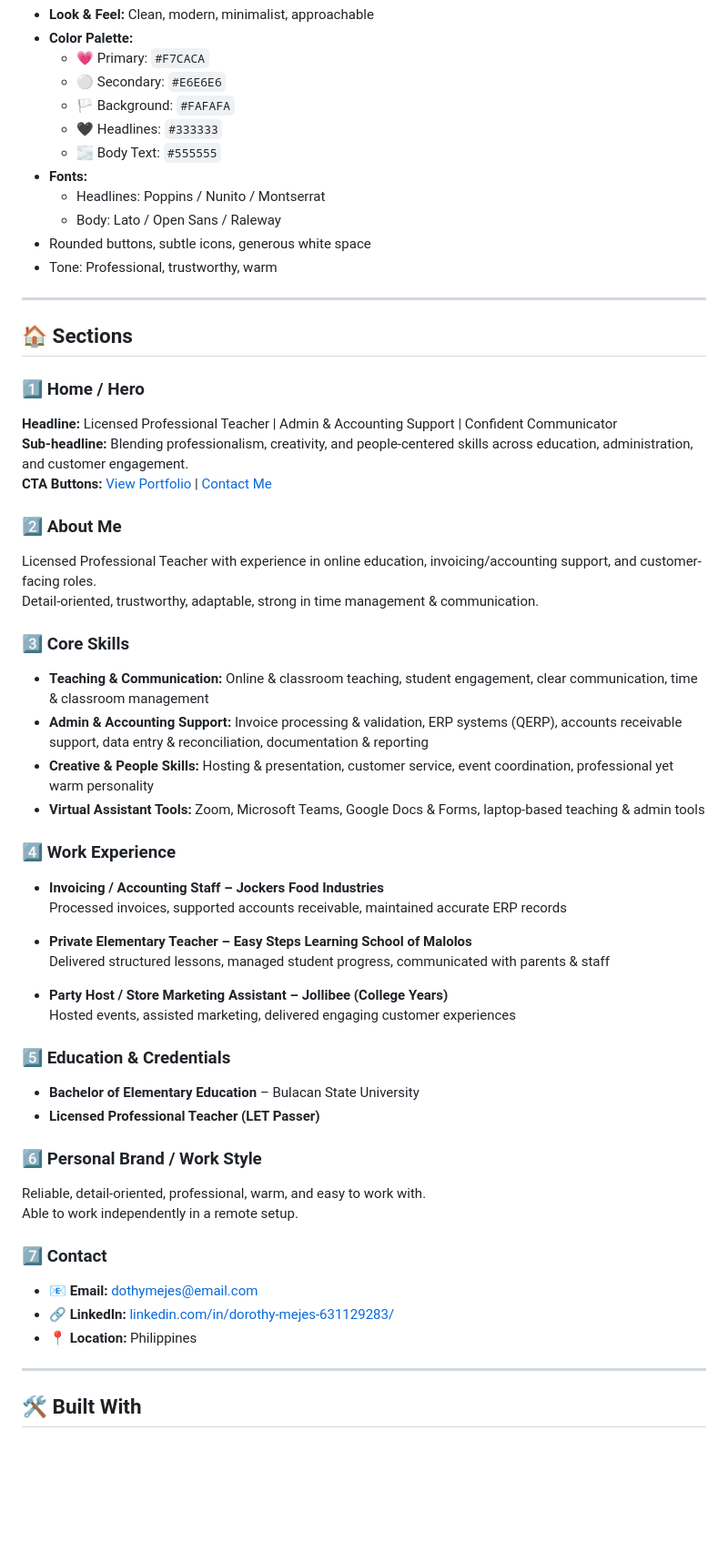
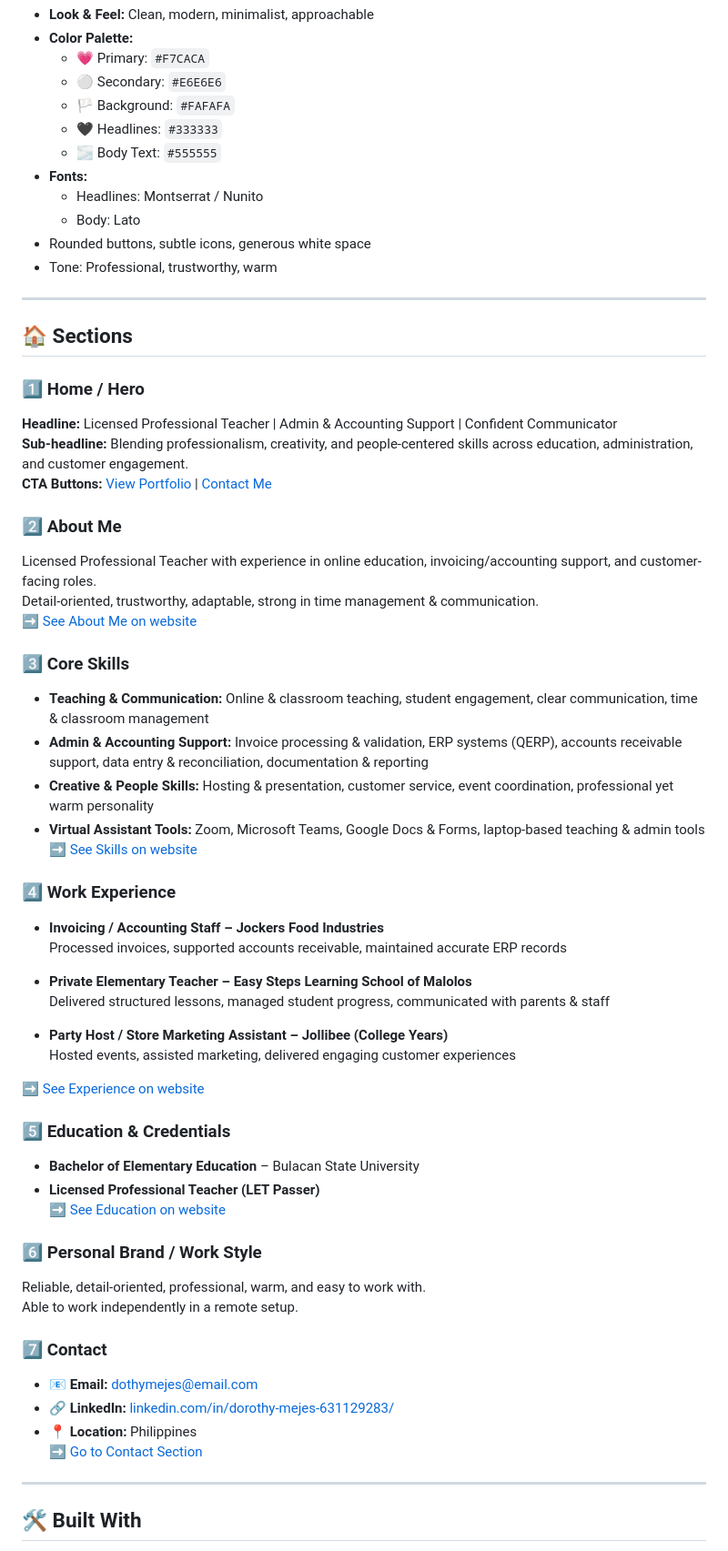
Before and after one commit to dothymejes-lgtm/dothymejes.github.io, a Markdown page: README.md, the part around one of its changes. Shown at 91% size. Rendered like a GitHub page; blank space fills up the shorter version.

```diff
--- a/README.md
+++ b/README.md
@@ -22,8 +22,8 @@ Welcome to my personal portfolio website! This showcases my skills as a **Licens
   - 🖤 Headlines: `#333333`
   - 🌫 Body Text: `#555555`
 - **Fonts:**
-  - Headlines: Poppins / Nunito / Montserrat
-  - Body: Lato / Open Sans / Raleway
+  - Headlines: Montserrat / Nunito
+  - Body: Lato
 - Rounded buttons, subtle icons, generous white space
 - Tone: Professional, trustworthy, warm
 
@@ -39,12 +39,14 @@ Welcome to my personal portfolio website! This showcases my skills as a **Licens
 ### 2️⃣ About Me
 Licensed Professional Teacher with experience in online education, invoicing/accounting support, and customer-facing roles.
 Detail-oriented, trustworthy, adaptable, strong in time management & communication.
+➡ [See About Me on website](https://dothymejes.github.io#about)
 
 ### 3️⃣ Core Skills
 - **Teaching & Communication:** Online & classroom teaching, student engagement, clear communication, time & classroom management
 - **Admin & Accounting Support:** Invoice processing & validation, ERP systems (QERP), accounts receivable support, data entry & reconciliation, documentation & reporting
 - **Creative & People Skills:** Hosting & presentation, customer service, event coordination, professional yet warm personality
 - **Virtual Assistant Tools:** Zoom, Microsoft Teams, Google Docs & Forms, laptop-based teaching & admin tools
+➡ [See Skills on website](https://dothymejes.github.io#skills)
 
 ### 4️⃣ Work Experience
 - **Invoicing / Accounting Staff – Jockers Food Industries**
@@ -56,9 +58,12 @@ Detail-oriented, trustworthy, adaptable, strong in time management & communicati
 - **Party Host / Store Marketing Assistant – Jollibee (College Years)**
   Hosted events, assisted marketing, delivered engaging customer experiences
 
+➡ [See Experience on website](https://dothymejes.github.io#experience)
+
 ### 5️⃣ Education & Credentials
 - **Bachelor of Elementary Education** – Bulacan State University
 - **Licensed Professional Teacher (LET Passer)**
+➡ [See Education on website](https://dothymejes.github.io#education)
 
 ### 6️⃣ Personal Brand / Work Style
 Reliable, detail-oriented, professional, warm, and easy to work with.
@@ -68,6 +73,7 @@ Able to work independently in a remote setup.
 - 📧 **Email:** [dothymejes@email.com](mailto:dothymejes@email.com)
 - 🔗 **LinkedIn:** [linkedin.com/in/dorothy-mejes-631129283/](https://linkedin.com/in/dorothy-mejes-631129283/)
 - 📍 **Location:** Philippines
+➡ [Go to Contact Section](https://dothymejes.github.io#contact)
 
 ---
 
```
Also changed, not shown: other parts of README.md (+2 -2 lines).
